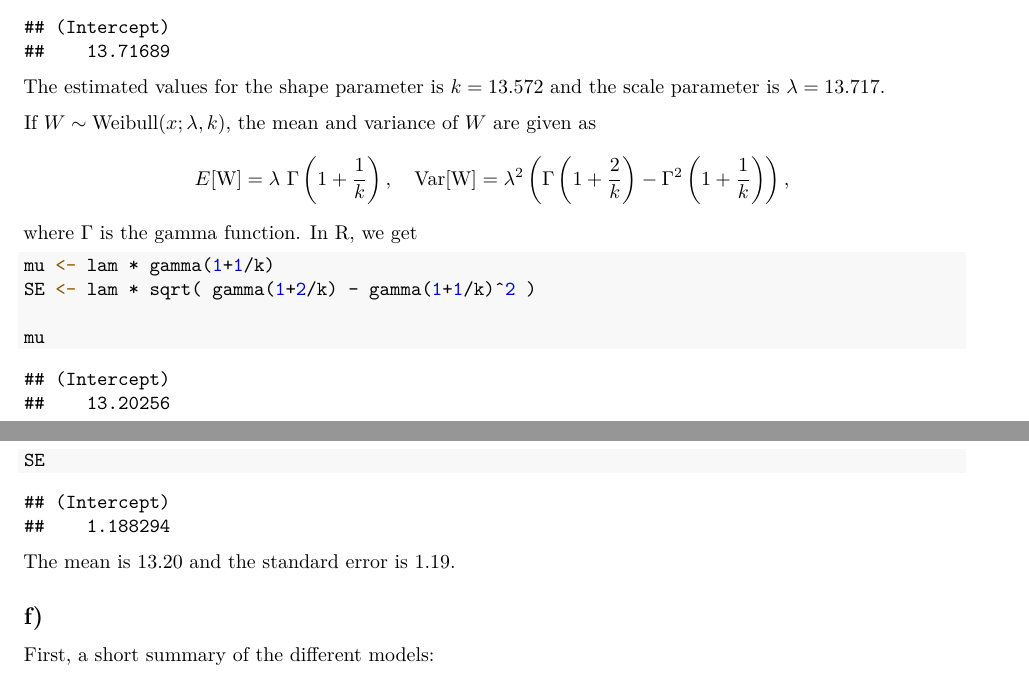
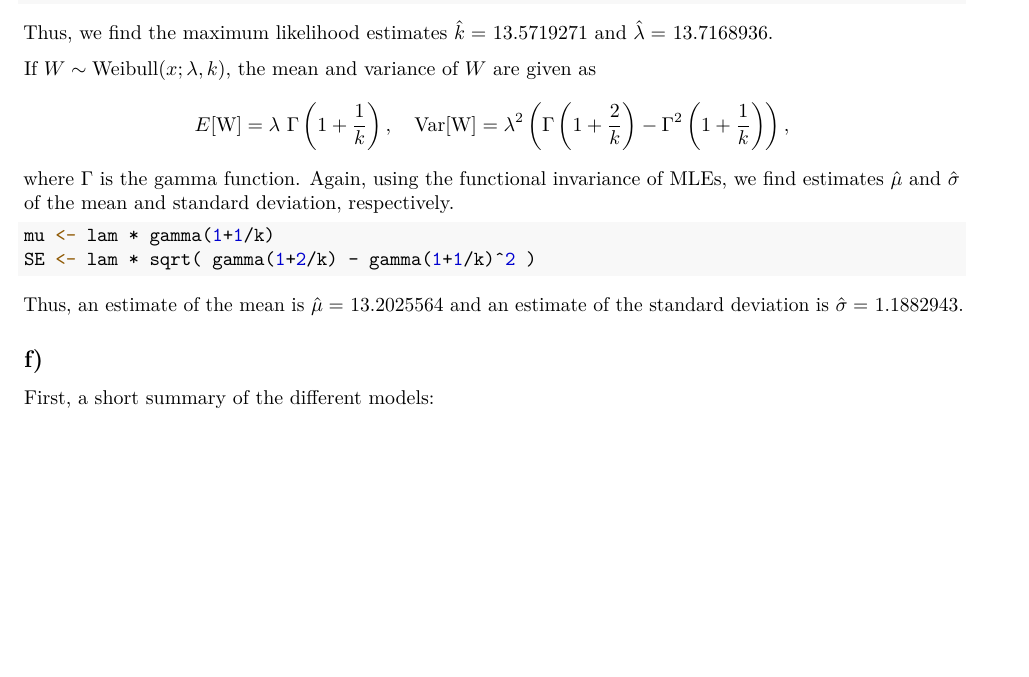
Before and after one commit to jimoskar/glm, an R Markdown document (project1.Rmd): two parts of pages 10 and 11 of 11 before the commit and part of page 10 of 11 after it, the two joined at a grey line, cut at the place of the change, the shorter picture padded with empty space. The pictures show the output file project1.pdf that the author committed with the source.

Commit message:
some small changes on e)

````diff
--- a/project1.Rmd
+++ b/project1.Rmd
@@ -521,20 +517,16 @@ lam
 ```
-The estimated values for the shape parameter is $k = 13.572$ and the scale parameter is $\lambda = 13.717$.
+Thus, we find the maximum likelihood estimates $\hat{k} =$ `r k` and $\hat{\lambda} =$ `r lam`.
 
 If $W \sim \text{Weibull}(x;\lambda,k)$, the mean and variance of $W$ are given as
 $$
 E[\text{W}] = \lambda\ \Gamma\left(1 + \frac{1}{k}\right), \quad \text{Var}[\text{W}] = \lambda^2 \left( \Gamma\left(1 + \frac{2}{k}\right) - \Gamma^2\left(1 + \frac{1}{k}\right) \right),
 $$
-where $\Gamma$ is the gamma function. In R, we get
+where $\Gamma$ is the gamma function. Again, using the functional invariance of MLEs, we find estimates $\hat{\mu}$ and $\hat{\sigma}$ of the mean and standard deviation, respectively.
 ```{r}
 mu <- lam * gamma(1+1/k)
 SE <- lam * sqrt( gamma(1+2/k) - gamma(1+1/k)^2 )
-
-mu
-
-SE
 ```
-The mean is $13.20$ and the standard error is $1.19$.
+Thus, an estimate of the mean is $\hat{\mu} =$ `r mu` and an estimate of the standard deviation is $\hat{\sigma}=$ `r SE`.
 
 ## f)
 First, a short summary of the different models:
````
Also changed, not shown: project1.pdf, project1.Rmd (4 more changed lines).
